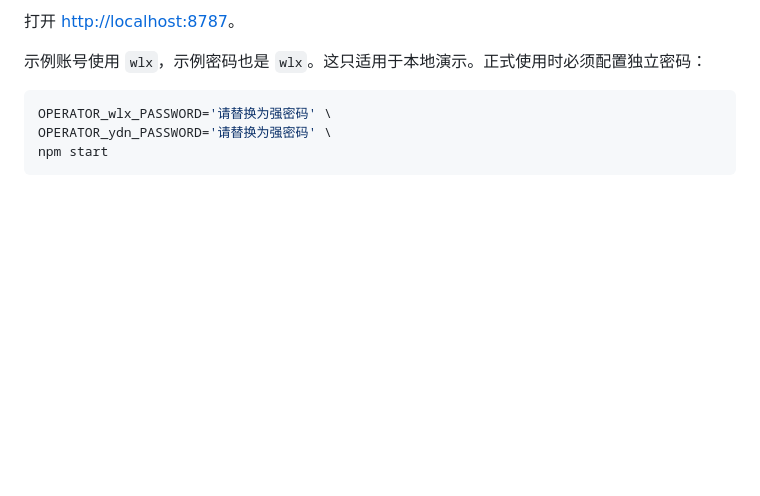
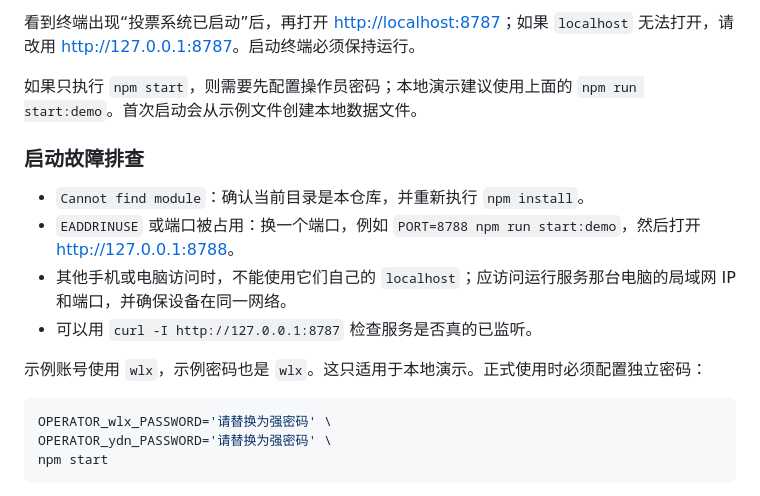
Before and after one commit to binli5021-gif/voting-monitor-public, a Markdown page: README.md, the part around the change printed below. Drawn GitHub-style; blank space fills up the shorter version.

````diff
--- a/README.md
+++ b/README.md
@@ -21,6 +40,15 @@ ALLOW_DEMO_PASSWORDS=true npm start
 ```
 
-打开 <http://localhost:8787>。
+看到终端出现“投票系统已启动”后，再打开 <http://localhost:8787>；如果 `localhost` 无法打开，请改用 <http://127.0.0.1:8787>。启动终端必须保持运行。
+
+如果只执行 `npm start`，则需要先配置操作员密码；本地演示建议使用上面的 `npm run start:demo`。首次启动会从示例文件创建本地数据文件。
+
+### 启动故障排查
+
+- `Cannot find module`：确认当前目录是本仓库，并重新执行 `npm install`。
+- `EADDRINUSE` 或端口被占用：换一个端口，例如 `PORT=8788 npm run start:demo`，然后打开 <http://127.0.0.1:8788>。
+- 其他手机或电脑访问时，不能使用它们自己的 `localhost`；应访问运行服务那台电脑的局域网 IP 和端口，并确保设备在同一网络。
+- 可以用 `curl -I http://127.0.0.1:8787` 检查服务是否真的已监听。
 
 示例账号使用 `wlx`，示例密码也是 `wlx`。这只适用于本地演示。正式使用时必须配置独立密码：
 
````
Also changed, not shown: other parts of README.md (+20 -1 lines), docs/USAGE.md (+22 -1 lines), docs/main-page.png (added), 2 other files.
